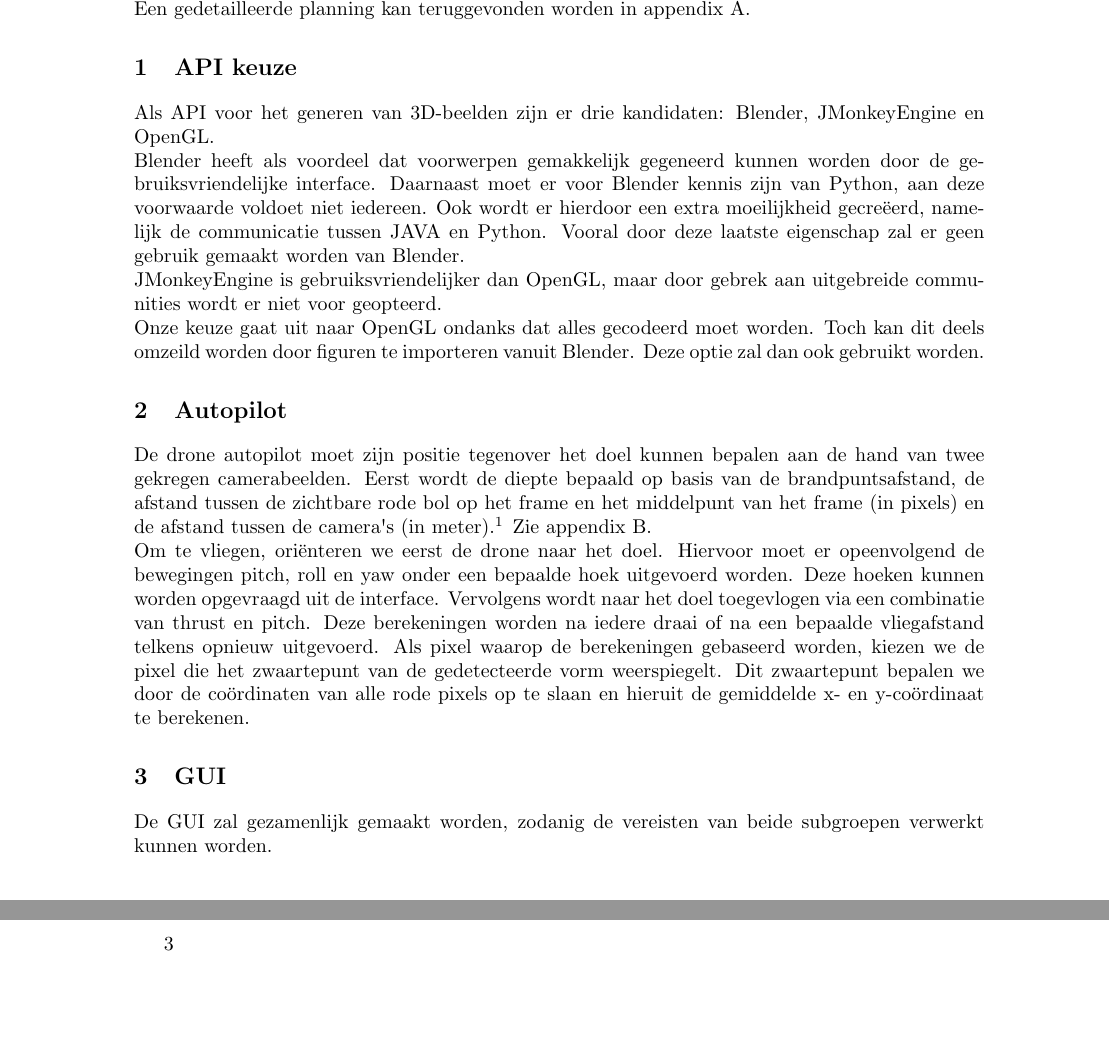
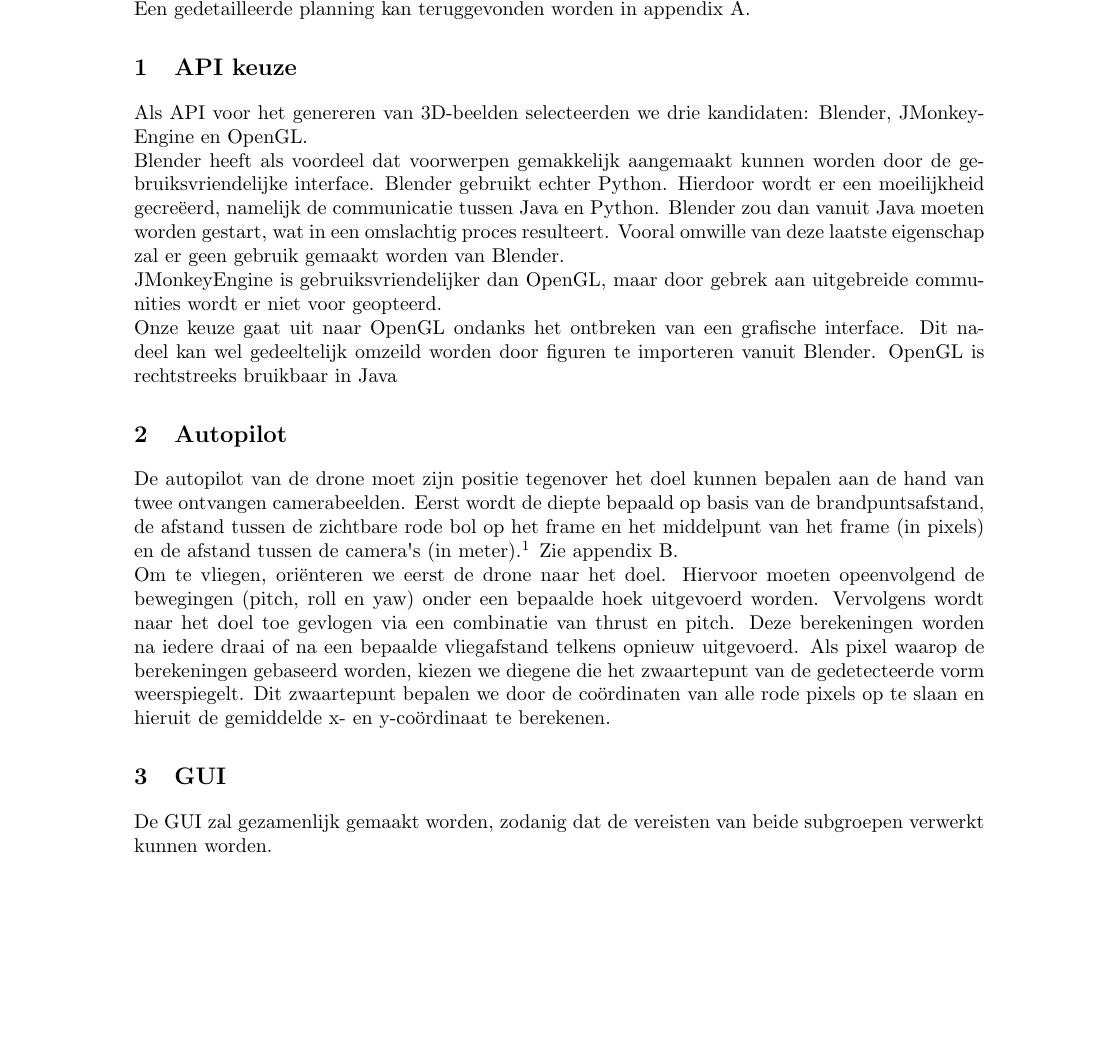
Before and after one commit to vincentvliegen/Drone-Autopilot, a LaTeX document (Schrijfopdracht 1/document.tex): two parts of pages 1 and 3 of 3 before the commit and part of page 1 of 2 after it, the two joined at a grey line, cut so that both start at the same text, the shorter picture padded with empty space. Compiled offline with pdfLaTeX.

Commit message:
Report versie 3.1

```diff
--- a/Schrijfopdracht 1/document.tex
+++ b/Schrijfopdracht 1/document.tex
@@ -32,19 +32,19 @@
 	Een gedetailleerde planning kan teruggevonden worden in appendix \ref{App:Planning}.
 
 \section{API keuze}
-Als API voor het generen van 3D-beelden zijn er drie kandidaten: Blender, JMonkeyEngine en OpenGL.\\
-Blender heeft als voordeel dat voorwerpen gemakkelijk gegeneerd kunnen worden door de gebruiksvriendelijke interface. Daarnaast moet er voor Blender kennis zijn van Python, aan deze voorwaarde voldoet niet iedereen. Ook wordt er hierdoor een extra moeilijkheid gecre\"eerd, namelijk de \mbox{communicatie} tussen JAVA en Python. Vooral door deze laatste eigenschap zal er geen gebruik gemaakt worden van Blender. \\
+Als API voor het genereren van 3D-beelden selecteerden we drie kandidaten: Blender, JMonkeyEngine en OpenGL.\\
+Blender heeft als voordeel dat voorwerpen gemakkelijk aangemaakt kunnen worden door de gebruiksvriendelijke interface. Blender gebruikt echter Python. Hierdoor wordt er een moeilijkheid gecre\"eerd, namelijk de \mbox{communicatie} tussen Java en Python. Blender zou dan vanuit Java moeten worden gestart, wat in een omslachtig proces resulteert. Vooral omwille van deze laatste eigenschap zal er geen gebruik gemaakt worden van Blender. \\
 JMonkeyEngine is gebruiksvriendelijker dan OpenGL, maar door gebrek aan uitgebreide communities wordt er niet voor geopteerd.\\
-Onze keuze gaat uit naar OpenGL ondanks dat alles gecodeerd moet worden. Toch kan dit deels omzeild worden door figuren te importeren vanuit Blender. Deze optie zal dan ook gebruikt worden.
+Onze keuze gaat uit naar OpenGL ondanks het ontbreken van een grafische interface. Dit nadeel kan wel gedeeltelijk omzeild worden door figuren te importeren vanuit Blender. OpenGL is rechtstreeks bruikbaar in Java
 
 \section{Autopilot}
-De drone autopilot moet zijn positie tegenover het doel kunnen bepalen aan de hand van twee gekregen camerabeelden. Eerst wordt de diepte bepaald op basis van de brandpuntsafstand, de afstand tussen de zichtbare rode bol op het frame en het middelpunt van het frame (in pixels) en de afstand tussen de camera\textquotesingle s (in meter).\footnote{Deze formule en de grafische weergave kan teruggevonden worden op: (NASA tech briefs : A Guide to Stereovision and 3D Imaging, http://www.techbriefs.com/component/content/article/14925, geraadpleegd op: 5/10/2016.)\label{refnote}} Zie appendix \ref{App:Afstand}. \\
-Om te vliegen, ori\"enteren we eerst de drone naar het doel. Hiervoor moet er opeenvolgend de bewegingen pitch, roll en yaw onder een bepaalde hoek uitgevoerd worden. Deze hoeken kunnen worden opgevraagd uit de interface. Vervolgens wordt naar het doel toegevlogen via een combinatie van thrust en pitch.
+De autopilot van de drone moet zijn positie tegenover het doel kunnen bepalen aan de hand van twee ontvangen camerabeelden. Eerst wordt de diepte bepaald op basis van de brandpuntsafstand, de afstand tussen de zichtbare rode bol op het frame en het middelpunt van het frame (in pixels) en de afstand tussen de camera\textquotesingle s (in meter).\footnote{Deze formule en de grafische weergave kan teruggevonden worden op: (NASA tech briefs : A Guide to Stereovision and 3D Imaging, http://www.techbriefs.com/component/content/article/14925, geraadpleegd op: 5/10/2016.)\label{refnote}} Zie appendix \ref{App:Afstand}. \\
+Om te vliegen, ori\"enteren we eerst de drone naar het doel. Hiervoor moeten opeenvolgend de bewegingen (pitch, roll en yaw) onder een bepaalde hoek uitgevoerd worden. Vervolgens wordt naar het doel toe gevlogen via een combinatie van thrust en pitch.
 Deze berekeningen worden na iedere draai of na een bepaalde vliegafstand telkens opnieuw uitgevoerd.
-Als pixel waarop de berekeningen gebaseerd worden, kiezen we de pixel die het zwaartepunt van de gedetecteerde vorm weerspiegelt. Dit zwaartepunt bepalen we door de coördinaten van alle rode pixels op te slaan en hieruit de gemiddelde x- en y-co\"ordinaat te berekenen.
+Als pixel waarop de berekeningen gebaseerd worden, kiezen we diegene die het zwaartepunt van de gedetecteerde vorm weerspiegelt. Dit zwaartepunt bepalen we door de co\"ordinaten van alle rode pixels op te slaan en hieruit de gemiddelde x- en y-co\"ordinaat te berekenen.
 
 \section{GUI}
-De GUI zal gezamenlijk gemaakt worden, zodanig de vereisten van beide subgroepen verwerkt kunnen worden. \\
+De GUI zal gezamenlijk gemaakt worden, zodanig dat de vereisten van beide subgroepen verwerkt kunnen worden. \\
 
 \newpage
 \appendix
@@ -69,4 +69,4 @@ De GUI zal gezamenlijk gemaakt worden, zodanig de vereisten van beide subgroepen
 
 
 
-3\end{document}
+\end{document}
```
Also changed, not shown: Schrijfopdracht 1/document.pdf.
